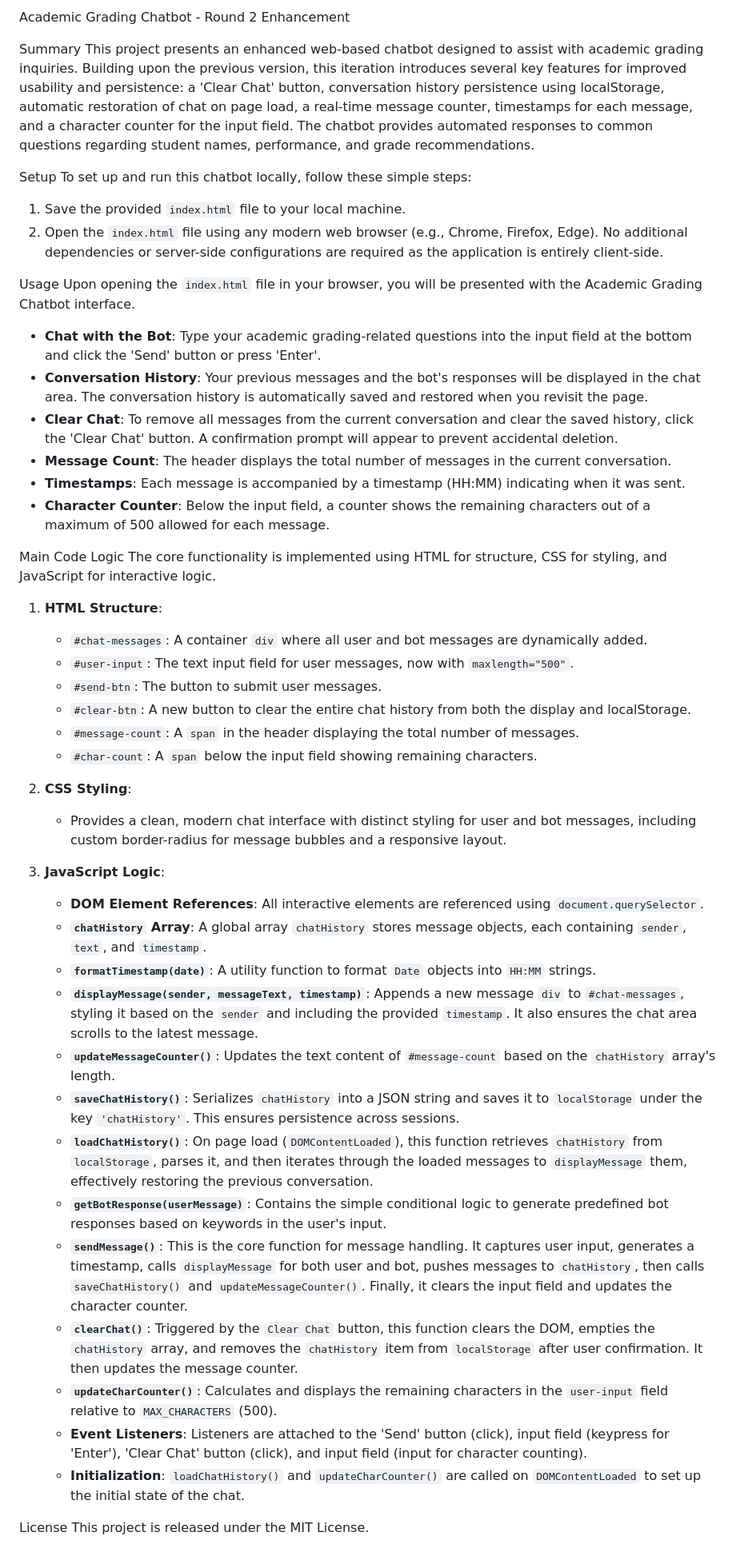
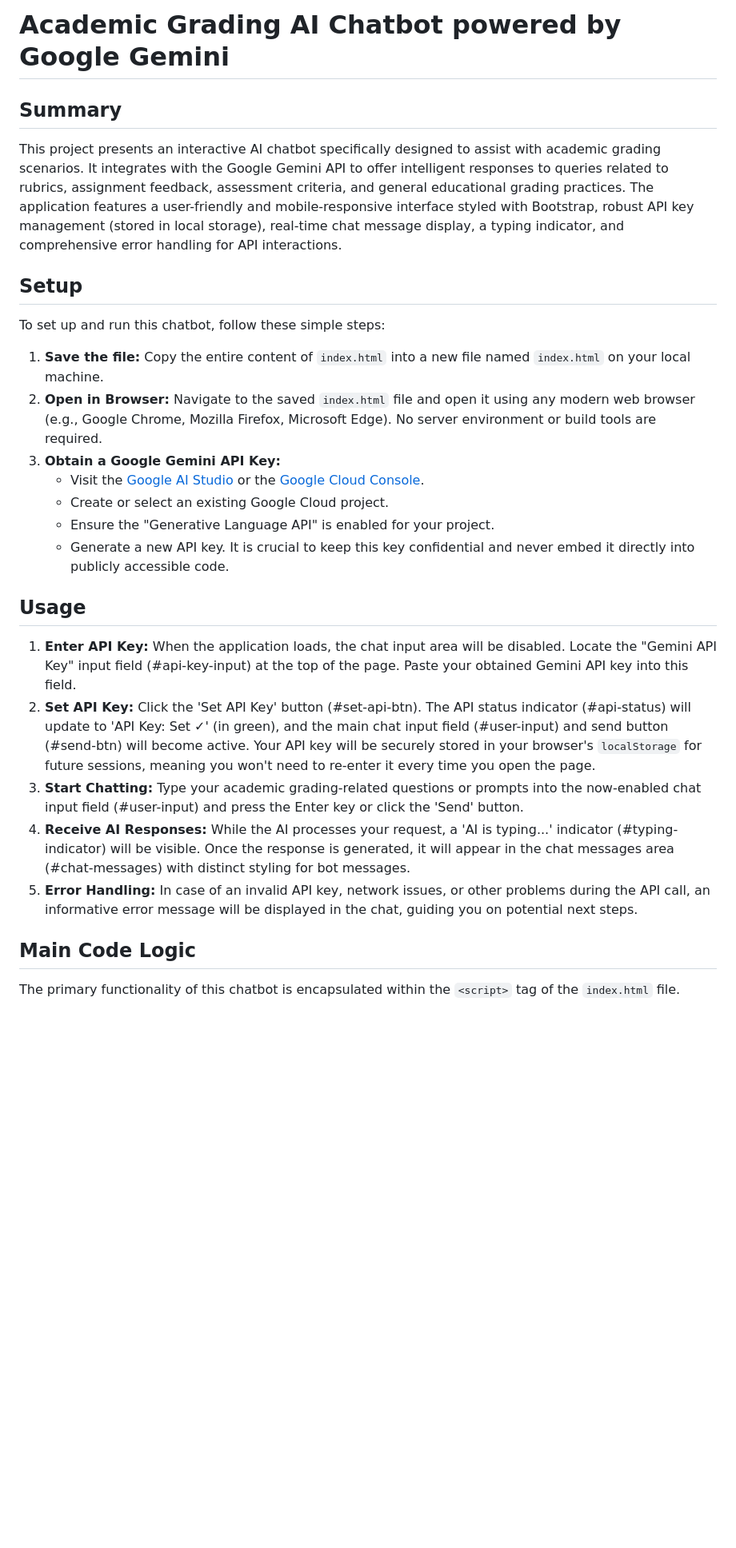
Before and after one commit to prashant17062-afk/gemini-chatbot-gemini-chatbot-seed, a Markdown page: README.md, the part around the change printed below. Shown: that part at 80% size. GitHub-like rendering; blank space fills up the shorter version.

```diff
--- a/README.md
+++ b/README.md
@@ -1,52 +1,29 @@
-Academic Grading Chatbot - Round 2 Enhancement
+# Academic Grading AI Chatbot powered by Google Gemini
 
-Summary
-This project presents an enhanced web-based chatbot designed to assist with academic grading inquiries. Building upon the previous version, this iteration introduces several key features for improved usability and persistence: a 'Clear Chat' button, conversation history persistence using localStorage, automatic restoration of chat on page load, a real-time message counter, timestamps for each message, and a character counter for the input field. The chatbot provides automated responses to common questions regarding student names, performance, and grade recommendations.
+## Summary
+This project presents an interactive AI chatbot specifically designed to assist with academic grading scenarios. It integrates with the Google Gemini API to offer intelligent responses to queries related to rubrics, assignment feedback, assessment criteria, and general educational grading practices. The application features a user-friendly and mobile-responsive interface styled with Bootstrap, robust API key management (stored in local storage), real-time chat message display, a typing indicator, and comprehensive error handling for API interactions.
 
-Setup
-To set up and run this chatbot locally, follow these simple steps:
-1.  Save the provided `index.html` file to your local machine.
-2.  Open the `index.html` file using any modern web browser (e.g., Chrome, Firefox, Edge).
-No additional dependencies or server-side configurations are required as the application is entirely client-side.
+## Setup
 
-Usage
-Upon opening the `index.html` file in your browser, you will be presented with the Academic Grading Chatbot interface.
--   **Chat with the Bot**: Type your academic grading-related questions into the input field at the bottom and click the 'Send' button or press 'Enter'.
--   **Conversation History**: Your previous messages and the bot's responses will be displayed in the chat area. The conversation history is automatically saved and restored when you revisit the page.
--   **Clear Chat**: To remove all messages from the current conversation and clear the saved history, click the 'Clear Chat' button. A confirmation prompt will appear to prevent accidental deletion.
--   **Message Count**: The header displays the total number of messages in the current conversation.
--   **Timestamps**: Each message is accompanied by a timestamp (HH:MM) indicating when it was sent.
--   **Character Counter**: Below the input field, a counter shows the remaining characters out of a maximum of 500 allowed for each message.
+To set up and run this chatbot, follow these simple steps:
 
-Main Code Logic
-The core functionality is implemented using HTML for structure, CSS for styling, and JavaScript for interactive logic.
+1.  **Save the file:** Copy the entire content of `index.html` into a new file named `index.html` on your local machine.
+2.  **Open in Browser:** Navigate to the saved `index.html` file and open it using any modern web browser (e.g., Google Chrome, Mozilla Firefox, Microsoft Edge). No server environment or build tools are required.
+3.  **Obtain a Google Gemini API Key:**
+    *   Visit the [Google AI Studio](https://aistudio.google.com/) or the [Google Cloud Console](https://console.cloud.google.com/apis/credentials).
+    *   Create or select an existing Google Cloud project.
+    *   Ensure the "Generative Language API" is enabled for your project.
+    *   Generate a new API key. It is crucial to keep this key confidential and never embed it directly into publicly accessible code.
 
-1.  **HTML Structure**:
-    *   `#chat-messages`: A container `div` where all user and bot messages are dynamically added.
-    *   `#user-input`: The text input field for user messages, now with `maxlength="500"`.
-    *   `#send-btn`: The button to submit user messages.
-    *   `#clear-btn`: A new button to clear the entire chat history from both the display and localStorage.
-    *   `#message-count`: A `span` in the header displaying the total number of messages.
-    *   `#char-count`: A `span` below the input field showing remaining characters.
+## Usage
 
-2.  **CSS Styling**:
-    *   Provides a clean, modern chat interface with distinct styling for user and bot messages, including custom border-radius for message bubbles and a responsive layout.
+1.  **Enter API Key:** When the application loads, the chat input area will be disabled. Locate the "Gemini API Key" input field (#api-key-input) at the top of the page. Paste your obtained Gemini API key into this field.
+2.  **Set API Key:** Click the 'Set API Key' button (#set-api-btn). The API status indicator (#api-status) will update to 'API Key: Set ✓' (in green), and the main chat input field (#user-input) and send button (#send-btn) will become active. Your API key will be securely stored in your browser's `localStorage` for future sessions, meaning you won't need to re-enter it every time you open the page.
+3.  **Start Chatting:** Type your academic grading-related questions or prompts into the now-enabled chat input field (#user-input) and press the Enter key or click the 'Send' button.
+4.  **Receive AI Responses:** While the AI processes your request, a 'AI is typing...' indicator (#typing-indicator) will be visible. Once the response is generated, it will appear in the chat messages area (#chat-messages) with distinct styling for bot messages.
+5.  **Error Handling:** In case of an invalid API key, network issues, or other problems during the API call, an informative error message will be displayed in the chat, guiding you on potential next steps.
 
-3.  **JavaScript Logic**:
-    *   **DOM Element References**: All interactive elements are referenced using `document.querySelector`.
-    *   **`chatHistory` Array**: A global array `chatHistory` stores message objects, each containing `sender`, `text`, and `timestamp`.
-    *   **`formatTimestamp(date)`**: A utility function to format `Date` objects into `HH:MM` strings.
-    *   **`displayMessage(sender, messageText, timestamp)`**: Appends a new message `div` to `#chat-messages`, styling it based on the `sender` and including the provided `timestamp`. It also ensures the chat area scrolls to the latest message.
-    *   **`updateMessageCounter()`**: Updates the text content of `#message-count` based on the `chatHistory` array's length.
-    *   **`saveChatHistory()`**: Serializes `chatHistory` into a JSON string and saves it to `localStorage` under the key `'chatHistory'`. This ensures persistence across sessions.
-    *   **`loadChatHistory()`**: On page load (`DOMContentLoaded`), this function retrieves `chatHistory` from `localStorage`, parses it, and then iterates through the loaded messages to `displayMessage` them, effectively restoring the previous conversation.
-    *   **`getBotResponse(userMessage)`**: Contains the simple conditional logic to generate predefined bot responses based on keywords in the user's input.
-    *   **`sendMessage()`**: This is the core function for message handling. It captures user input, generates a timestamp, calls `displayMessage` for both user and bot, pushes messages to `chatHistory`, then calls `saveChatHistory()` and `updateMessageCounter()`. Finally, it clears the input field and updates the character counter.
-    *   **`clearChat()`**: Triggered by the `Clear Chat` button, this function clears the DOM, empties the `chatHistory` array, and removes the `chatHistory` item from `localStorage` after user confirmation. It then updates the message counter.
-    *   **`updateCharCounter()`**: Calculates and displays the remaining characters in the `user-input` field relative to `MAX_CHARACTERS` (500).
-    *   **Event Listeners**: Listeners are attached to the 'Send' button (click), input field (keypress for 'Enter'), 'Clear Chat' button (click), and input field (input for character counting).
-    *   **Initialization**: `loadChatHistory()` and `updateCharCounter()` are called on `DOMContentLoaded` to set up the initial state of the chat.
+## Main Code Logic
 
-License
-This project is released under the MIT License.
+The primary functionality of this chatbot is encapsulated within the `<script>` tag of the `index.html` file.
 
```
Also changed, not shown: other parts of README.md (+24 -19 lines).
